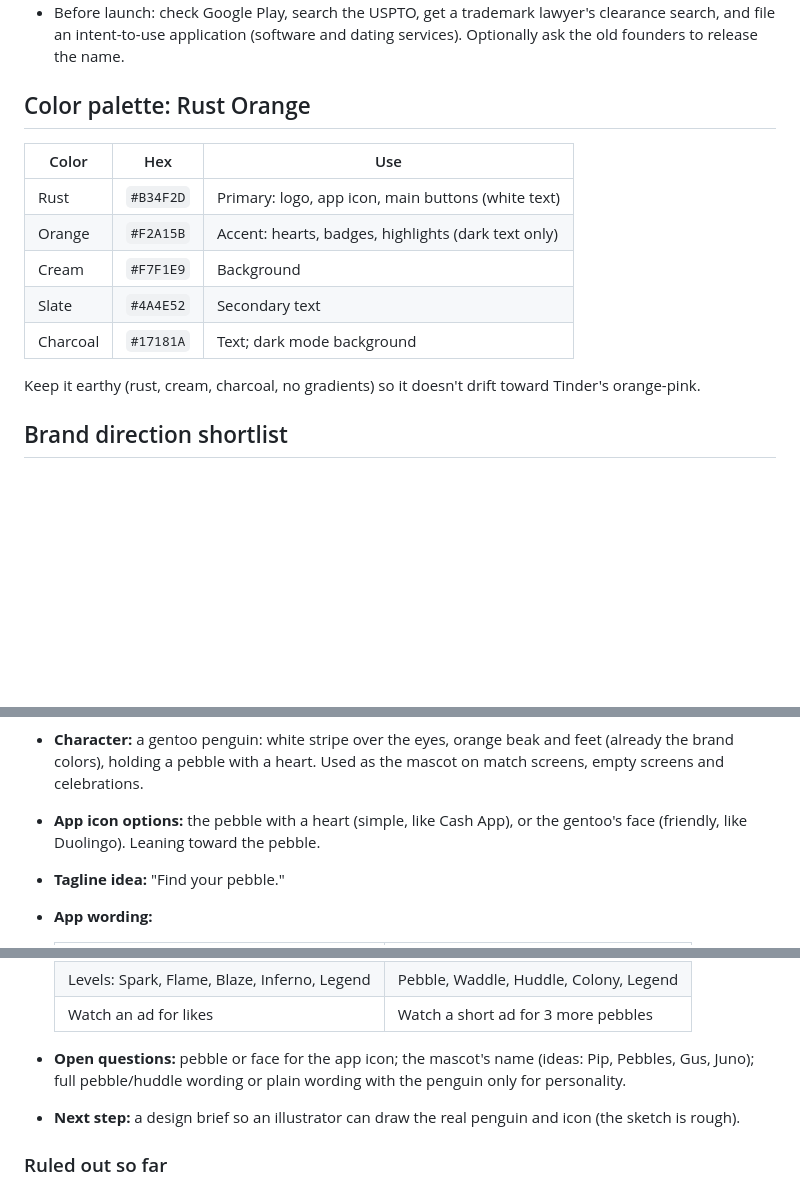
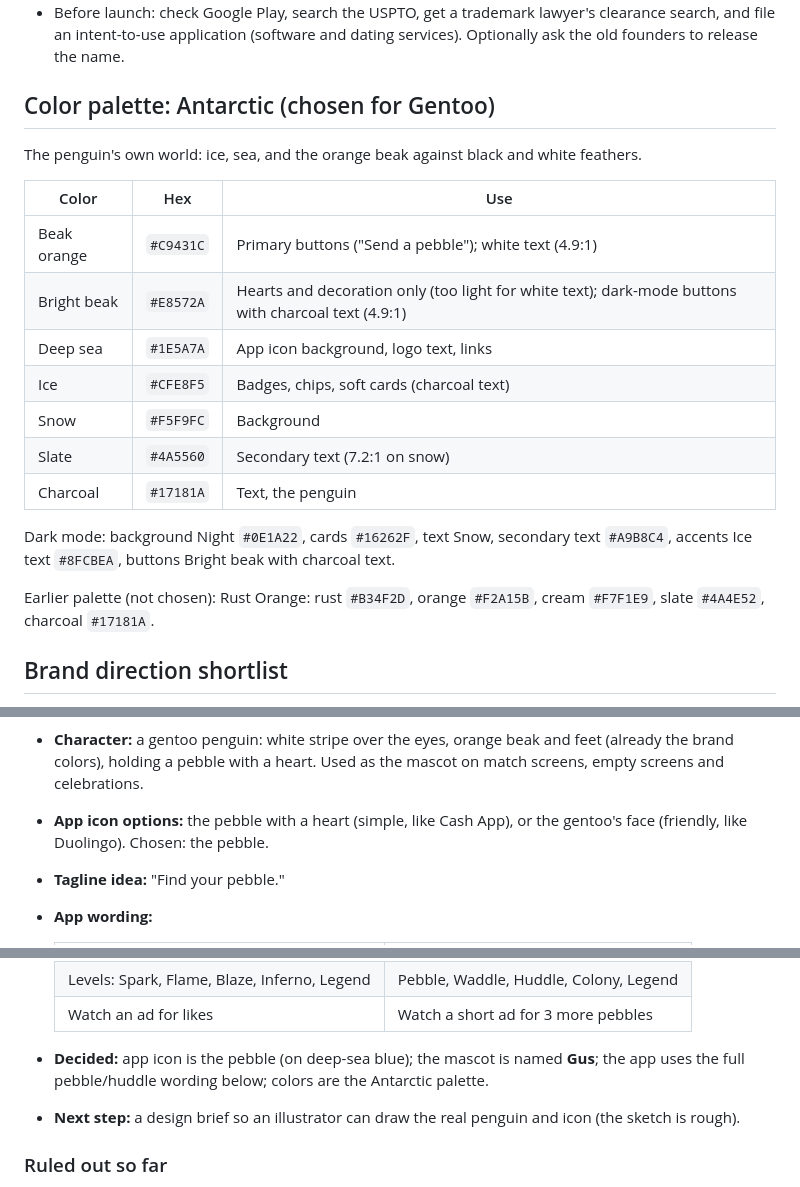
Before and after one commit to SapaYaYa/Dating-App, a Markdown page: docs/BRANDING.md, 3 parts joined by grey strips. Rendered like a GitHub page; blank space fills up the shorter version.

Commit message:
Branding: Antarctic palette, pebble icon, Gus, full penguin wording
Co-Authored-By: Claude Opus 5.5 <noreply@anthropic.com>
Claude-Session: https://claude.ai/code/session_017HuH92X93HmFQn3LXZDyk6

```diff
--- a/docs/BRANDING.md
+++ b/docs/BRANDING.md
@@ -20,18 +20,27 @@ the plan. Open items for Gentoo are listed under option 1.
   lawyer's clearance search, and file an intent-to-use application (software
   and dating services). Optionally ask the old founders to release the name.
 
-## Color palette: Rust Orange
+## Color palette: Antarctic (chosen for Gentoo)
+
+The penguin's own world: ice, sea, and the orange beak against black and
+white feathers.
 
 | Color | Hex | Use |
 |---|---|---|
-| Rust | `#B34F2D` | Primary: logo, app icon, main buttons (white text) |
-| Orange | `#F2A15B` | Accent: hearts, badges, highlights (dark text only) |
-| Cream | `#F7F1E9` | Background |
-| Slate | `#4A4E52` | Secondary text |
-| Charcoal | `#17181A` | Text; dark mode background |
+| Beak orange | `#C9431C` | Primary buttons ("Send a pebble"); white text (4.9:1) |
+| Bright beak | `#E8572A` | Hearts and decoration only (too light for white text); dark-mode buttons with charcoal text (4.9:1) |
+| Deep sea | `#1E5A7A` | App icon background, logo text, links |
+| Ice | `#CFE8F5` | Badges, chips, soft cards (charcoal text) |
+| Snow | `#F5F9FC` | Background |
+| Slate | `#4A5560` | Secondary text (7.2:1 on snow) |
+| Charcoal | `#17181A` | Text, the penguin |
 
-Keep it earthy (rust, cream, charcoal, no gradients) so it doesn't drift
-toward Tinder's orange-pink.
+Dark mode: background Night `#0E1A22`, cards `#16262F`, text Snow, secondary
+text `#A9B8C4`, accents Ice text `#8FCBEA`, buttons Bright beak with
+charcoal text.
+
+Earlier palette (not chosen): Rust Orange: rust `#B34F2D`, orange
+`#F2A15B`, cream `#F7F1E9`, slate `#4A4E52`, charcoal `#17181A`.
 
 ## Brand direction shortlist
 
@@ -65,7 +74,7 @@ Sketch: `docs/branding/gentoo-world.png` (source: `gentoo-world.html`).
   and feet (already the brand colors), holding a pebble with a heart. Used
   as the mascot on match screens, empty screens and celebrations.
 - **App icon options:** the pebble with a heart (simple, like Cash App), or
-  the gentoo's face (friendly, like Duolingo). Leaning toward the pebble.
+  the gentoo's face (friendly, like Duolingo). Chosen: the pebble.
 - **Tagline idea:** "Find your pebble."
 - **App wording:**
 
@@ -79,9 +88,9 @@ Sketch: `docs/branding/gentoo-world.png` (source: `gentoo-world.html`).
   | Levels: Spark, Flame, Blaze, Inferno, Legend | Pebble, Waddle, Huddle, Colony, Legend |
   | Watch an ad for likes | Watch a short ad for 3 more pebbles |
 
-- **Open questions:** pebble or face for the app icon; the mascot's name
-  (ideas: Pip, Pebbles, Gus, Juno); full pebble/huddle wording or plain
-  wording with the penguin only for personality.
+- **Decided:** app icon is the pebble (on deep-sea blue); the mascot is
+  named **Gus**; the app uses the full pebble/huddle wording below; colors
+  are the Antarctic palette.
 - **Next step:** a design brief so an illustrator can draw the real penguin
   and icon (the sketch is rough).
 
```
